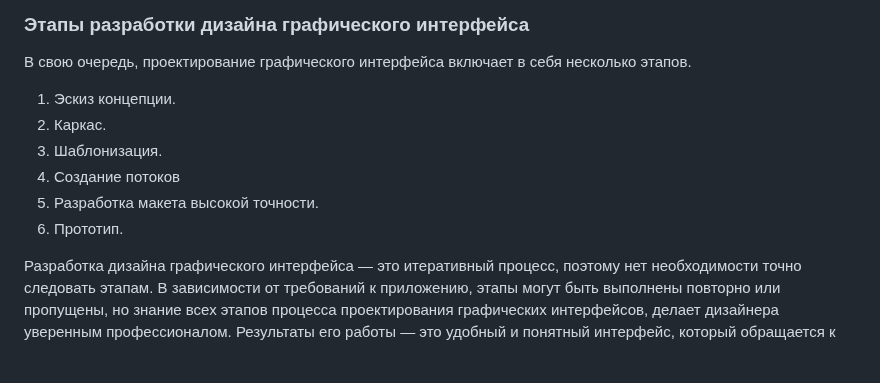
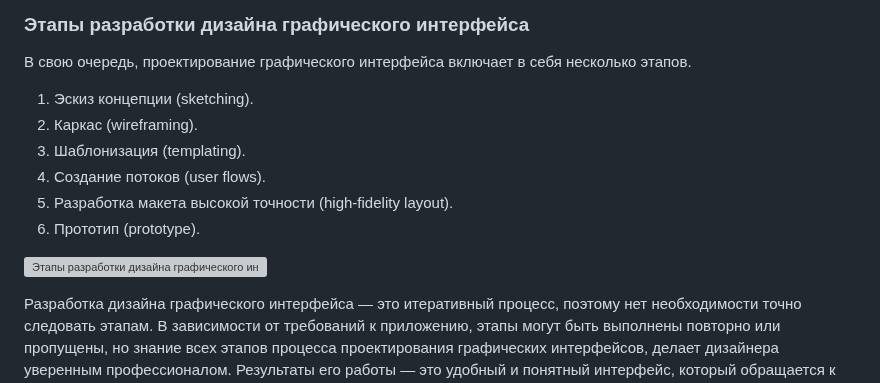
Before and after one commit to edu-top/68c8071d63e4ad8e0adf4601, a Markdown page: wiki/03_techs.md, the part around the change. Drawn GitHub-style; blank space fills up the shorter version; grey boxes are pictures that could not be loaded.

Commit message:
docs: supplement stages section

```diff
--- a/wiki/03_techs.md
+++ b/wiki/03_techs.md
@@ -110,12 +110,14 @@
 ### Этапы разработки дизайна графического интерфейса
 В свою очередь, проектирование графического интерфейса включает в себя несколько этапов.
 
-1. Эскиз концепции.
-2. Каркас.
-3. Шаблонизация.
-4. Создание потоков
-5. Разработка макета высокой точности.
-6. Прототип.
+1. Эскиз концепции (sketching).
+2. Каркас (wireframing).
+3. Шаблонизация (templating).
+4. Создание потоков (user flows).
+5. Разработка макета высокой точности (high-fidelity layout).
+6. Прототип (prototype).
+
+![Этапы разработки дизайна графического интерфейса](../img/e96a9b6a6a53bea3c98ac1faf94ff4b4.png)
 
 Разработка дизайна графического интерфейса — это итеративный процесс, поэтому нет необходимости точно следовать этапам. В зависимости от требований к приложению, этапы могут быть выполнены повторно или пропущены, но знание всех этапов процесса проектирования графических интерфейсов, делает дизайнера уверенным профессионалом. Результаты его работы — это удобный и понятный интерфейс, который обращается к эмоциям пользователя. Задача графического дизайнера достаточно разнообразны. Необходимо играть множество ролей, здесь необходимо чувство стиля, эстетический вкус, но не следует забывать и о знании психологии — чтобы разрабатывать удобные интерфейсы необходимо понимать, как работает человеческий мозг и как каждый визуальный интерактивный элемент влияет на опыт пользователя.
 
```
